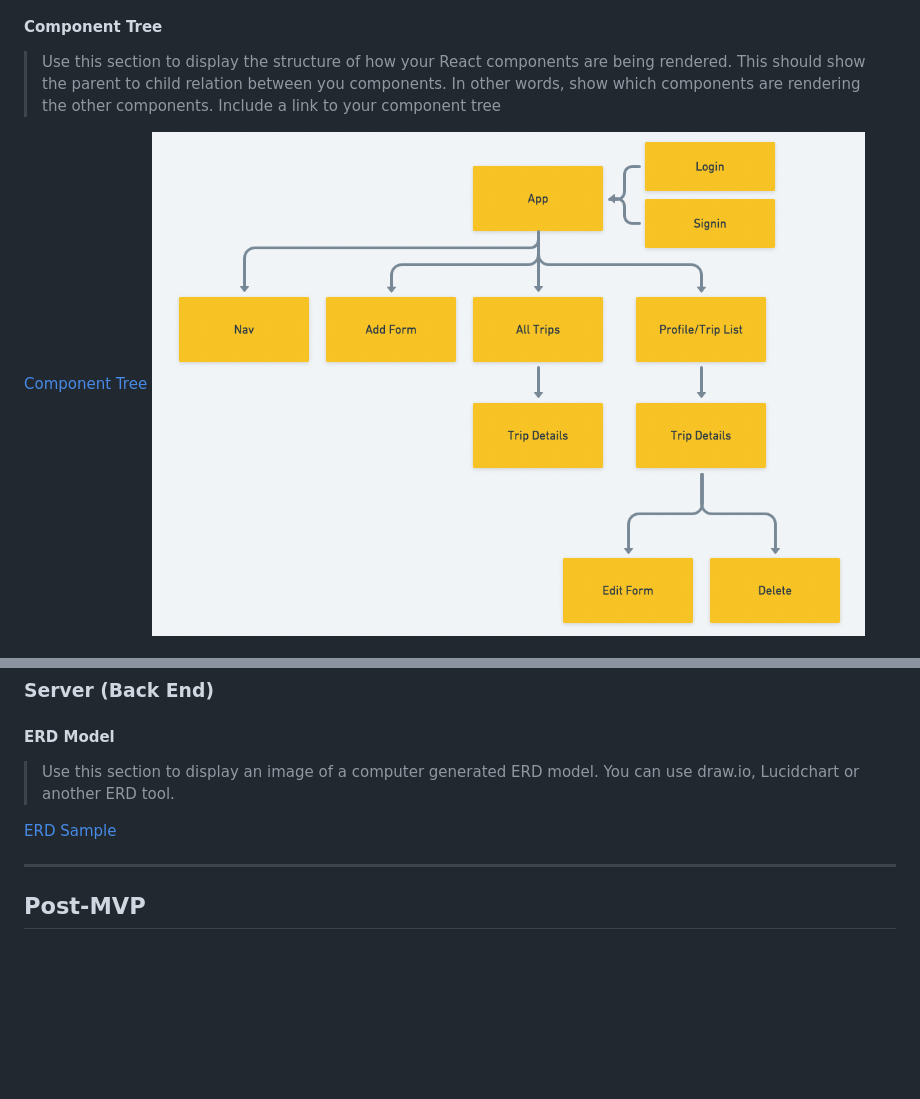
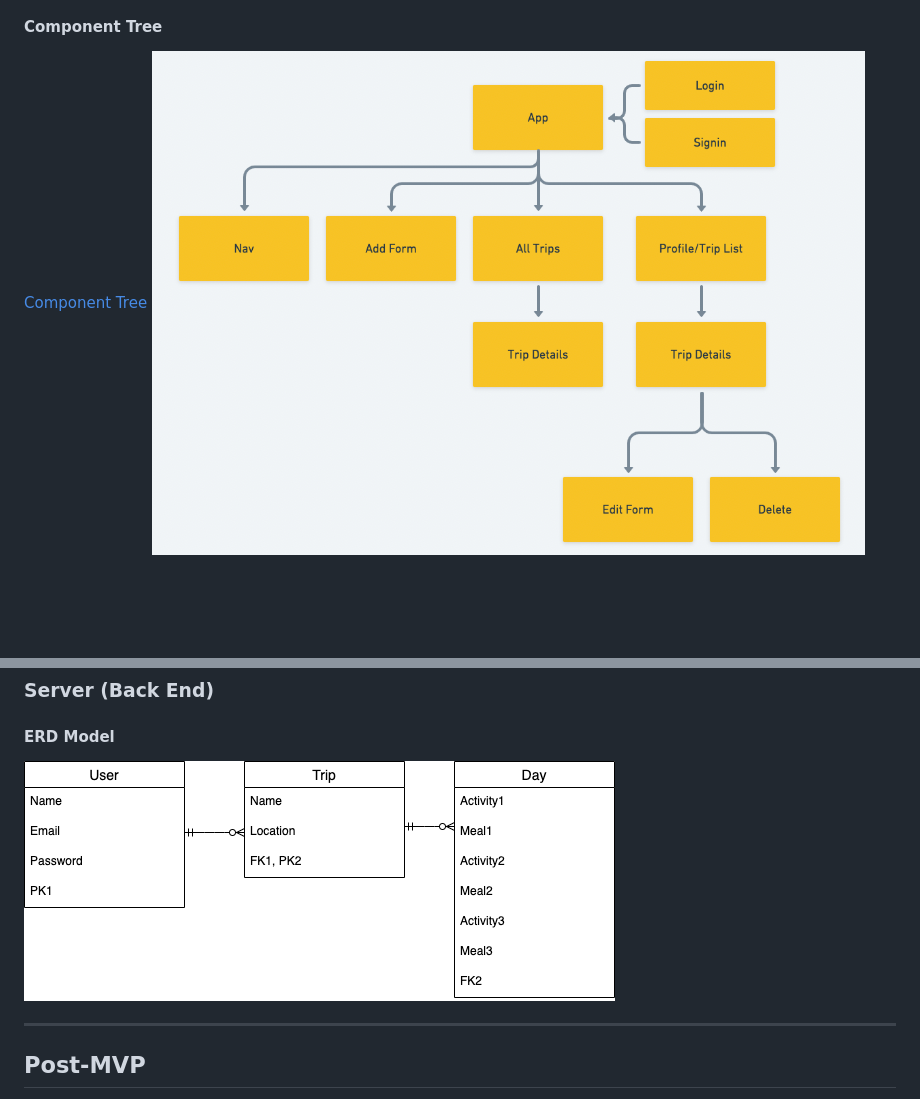
Before and after one commit to luongt13/weTinerary, a Markdown page: README.md, 2 parts joined by grey strips. GitHub-like rendering; pictures changed too: assets/weTinerary.png (added); blank space fills up the shorter version.

```diff
--- a/README.md
+++ b/README.md
@@ -69,9 +69,7 @@
 
 #### Component Tree
 
-> Use this section to display the structure of how your React components are being rendered. This should show the parent to child relation between you components. In other words, show which components are rendering the other components. Include a link to your component tree
-
-[Component Tree](https://gist.git.generalassemb.ly/davidtwhitlatch/414107e2560ae0bb65e233570f2fe056#file-component-tree-png)
+[Component Tree](https://whimsical.com/VE1HrMyfLYez38YKWj4Hij)
 ![Component Hierarchy](./assets/component-hierarchy.png)
 
 #### Component Architecture
@@ -136,9 +134,7 @@ src
 
 #### ERD Model
 
-> Use this section to display an image of a computer generated ERD model. You can use draw.io, Lucidchart or another ERD tool.
-
-[ERD Sample](https://drive.google.com/file/d/1kLyQTZqfcA4jjKWQexfEkG2UspyclK8Q/view)
+![ERD Sample](./assets/weTinerary.png)
 <br>
 
 ***
```
